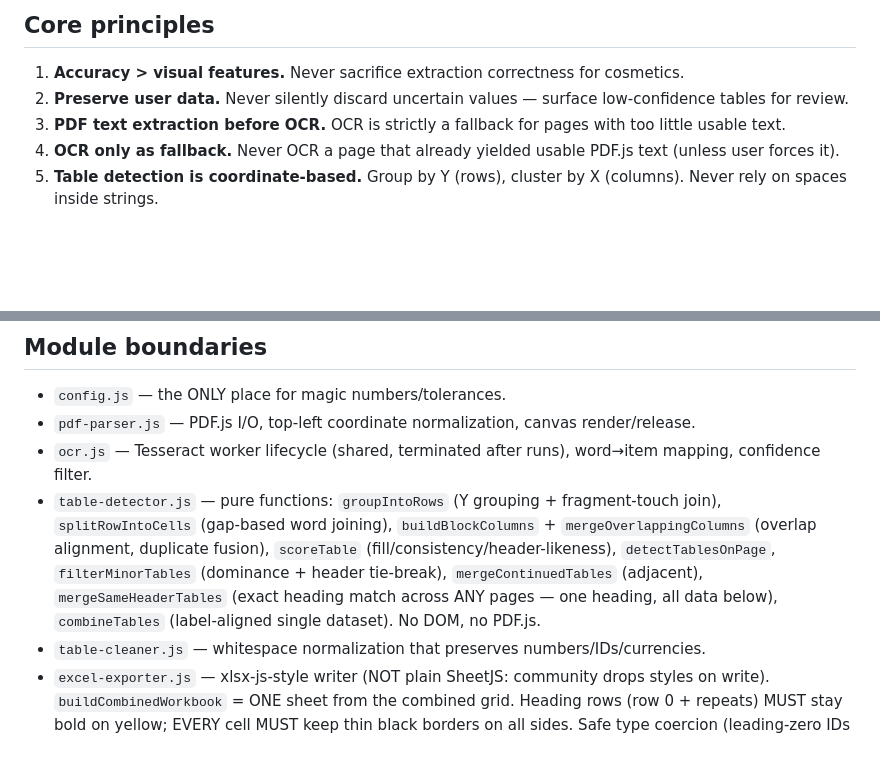
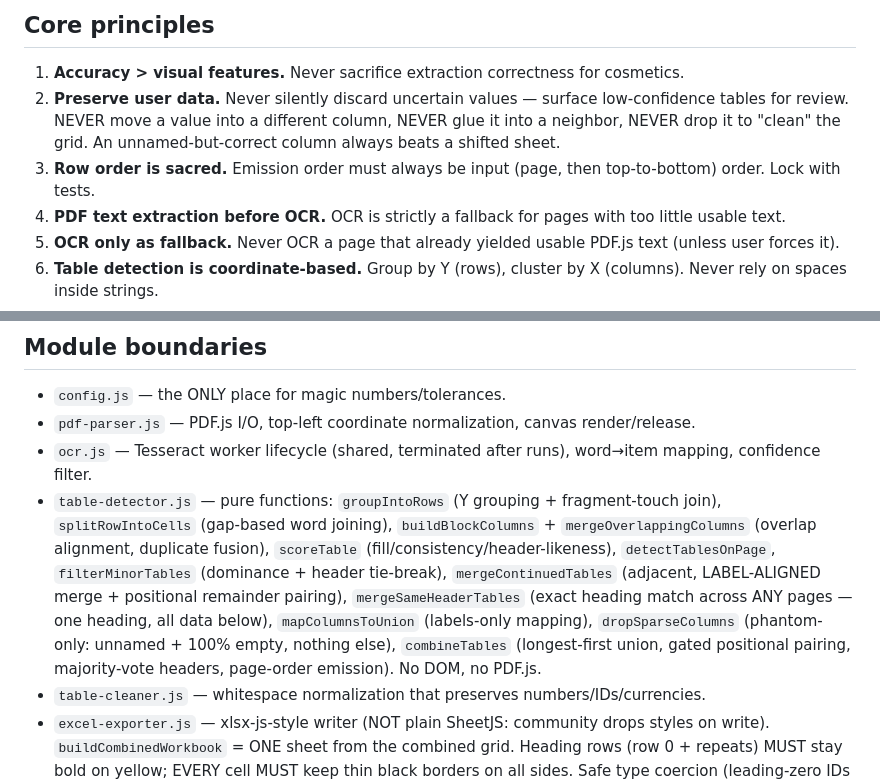
Before and after one commit to pksingh1508/pdftoexcelconverter, a Markdown page: AGENT.md, 2 parts joined by grey strips. Drawn GitHub-style; blank space fills up the shorter version.

```diff
--- a/AGENT.md
+++ b/AGENT.md
@@ -7,7 +7,8 @@ Accurately convert tables from PDFs into editable Excel workbooks, entirely in t
 ## Core principles
 
 1. **Accuracy > visual features.** Never sacrifice extraction correctness for cosmetics.
-2. **Preserve user data.** Never silently discard uncertain values — surface low-confidence tables for review.
+2. **Preserve user data.** Never silently discard uncertain values — surface low-confidence tables for review. NEVER move a value into a different column, NEVER glue it into a neighbor, NEVER drop it to "clean" the grid. An unnamed-but-correct column always beats a shifted sheet.
+3. **Row order is sacred.** Emission order must always be input (page, then top-to-bottom) order. Lock with tests.
 3. **PDF text extraction before OCR.** OCR is strictly a fallback for pages with too little usable text.
 4. **OCR only as fallback.** Never OCR a page that already yielded usable PDF.js text (unless user forces it).
 5. **Table detection is coordinate-based.** Group by Y (rows), cluster by X (columns). Never rely on spaces inside strings.
@@ -23,7 +24,7 @@ Accurately convert tables from PDFs into editable Excel workbooks, entirely in t
 - `config.js` — the ONLY place for magic numbers/tolerances.
 - `pdf-parser.js` — PDF.js I/O, top-left coordinate normalization, canvas render/release.
 - `ocr.js` — Tesseract worker lifecycle (shared, terminated after runs), word→item mapping, confidence filter.
-- `table-detector.js` — pure functions: `groupIntoRows` (Y grouping + fragment-touch join), `splitRowIntoCells` (gap-based word joining), `buildBlockColumns` + `mergeOverlappingColumns` (overlap alignment, duplicate fusion), `scoreTable` (fill/consistency/header-likeness), `detectTablesOnPage`, `filterMinorTables` (dominance + header tie-break), `mergeContinuedTables` (adjacent), `mergeSameHeaderTables` (exact heading match across ANY pages — one heading, all data below), `combineTables` (label-aligned single dataset). No DOM, no PDF.js.
+- `table-detector.js` — pure functions: `groupIntoRows` (Y grouping + fragment-touch join), `splitRowIntoCells` (gap-based word joining), `buildBlockColumns` + `mergeOverlappingColumns` (overlap alignment, duplicate fusion), `scoreTable` (fill/consistency/header-likeness), `detectTablesOnPage`, `filterMinorTables` (dominance + header tie-break), `mergeContinuedTables` (adjacent, LABEL-ALIGNED merge + positional remainder pairing), `mergeSameHeaderTables` (exact heading match across ANY pages — one heading, all data below), `mapColumnsToUnion` (labels-only mapping), `dropSparseColumns` (phantom-only: unnamed + 100% empty, nothing else), `combineTables` (longest-first union, gated positional pairing, majority-vote headers, page-order emission). No DOM, no PDF.js.
 - `table-cleaner.js` — whitespace normalization that preserves numbers/IDs/currencies.
 - `excel-exporter.js` — xlsx-js-style writer (NOT plain SheetJS: community drops styles on write). `buildCombinedWorkbook` = ONE sheet from the combined grid. Heading rows (row 0 + repeats) MUST stay bold on yellow; EVERY cell MUST keep thin black borders on all sides. Safe type coercion (leading-zero IDs stay text).
 - `ui.js` — DOM only, `textContent`/`value` rendering (never `innerHTML` for extracted data).
```
Also changed, not shown: README.md (+7 -0 lines).
